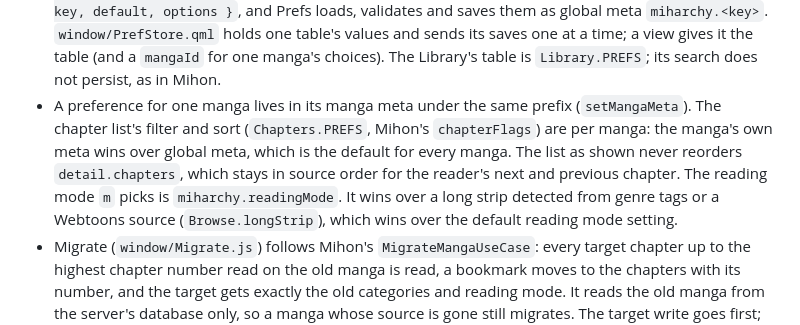
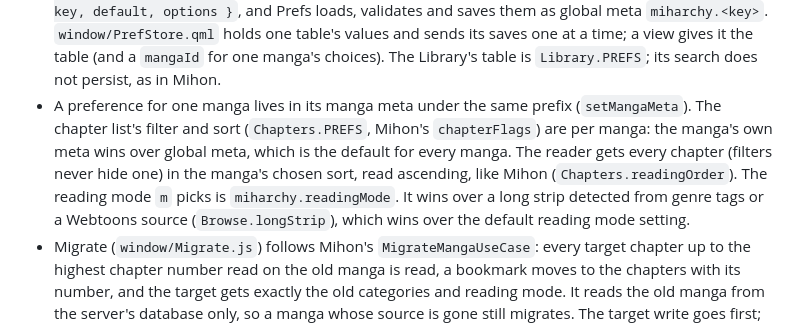
Before and after one commit to Aweiward/miharchy, a Markdown page: AGENTS.md, the part around the change. Drawn GitHub-style.

Commit message:
docs: describe the reader's chapter order

```diff
--- a/AGENTS.md
+++ b/AGENTS.md
@@ -48,7 +48,7 @@ A manga reader for Omarchy (Arch + Hyprland). It reads Mihon's extension ecosyst
 - No URL carries the credentials. QML `Image` cannot send an Authorization header, and it does not share the cookies of an XHR. So every image from the server goes through `window/ServerImage.qml`: an XHR with the header fetches the bytes, a `FileView` writes them to `$XDG_RUNTIME_DIR/miharchy/images/`, and the `Image` shows that file. Each instance owns its files and empties them when its image changes or it is destroyed. `Model.imageRequest` decides what is the server's: an image from any other host loads as a plain `Image`, without the header.
 - Miharchy-only preferences live in Suwayomi global meta under `miharchy.<key>` (`metas` / `setGlobalMeta`), never in a local file, so the window, plugin and sync helper read one place. Settings that belong to Suwayomi stay server settings. `window/Settings.js` holds the row table: a new setting is one entry there.
 - A view's sort, filter and display choices go through `window/Prefs.js`: the view lists them as a table of `{ key, default, options }`, and Prefs loads, validates and saves them as global meta `miharchy.<key>`. `window/PrefStore.qml` holds one table's values and sends its saves one at a time; a view gives it the table (and a `mangaId` for one manga's choices). The Library's table is `Library.PREFS`; its search does not persist, as in Mihon.
-- A preference for one manga lives in its manga meta under the same prefix (`setMangaMeta`). The chapter list's filter and sort (`Chapters.PREFS`, Mihon's `chapterFlags`) are per manga: the manga's own meta wins over global meta, which is the default for every manga. The list as shown never reorders `detail.chapters`, which stays in source order for the reader's next and previous chapter. The reading mode `m` picks is `miharchy.readingMode`. It wins over a long strip detected from genre tags or a Webtoons source (`Browse.longStrip`), which wins over the default reading mode setting.
+- A preference for one manga lives in its manga meta under the same prefix (`setMangaMeta`). The chapter list's filter and sort (`Chapters.PREFS`, Mihon's `chapterFlags`) are per manga: the manga's own meta wins over global meta, which is the default for every manga. The reader gets every chapter (filters never hide one) in the manga's chosen sort, read ascending, like Mihon (`Chapters.readingOrder`). The reading mode `m` picks is `miharchy.readingMode`. It wins over a long strip detected from genre tags or a Webtoons source (`Browse.longStrip`), which wins over the default reading mode setting.
 - Migrate (`window/Migrate.js`) follows Mihon's `MigrateMangaUseCase`: every target chapter up to the highest chapter number read on the old manga is read, a bookmark moves to the chapters with its number, and the target gets exactly the old categories and reading mode. It reads the old manga from the server's database only, so a manga whose source is gone still migrates. The target write goes first; only after it succeeds does the old manga leave the library (Migrate, not Copy) and lose its downloads.
 - Suwayomi cannot delete history: only a `lastPageRead` save moves `lastReadAt`. So History hides instead, never touching read state. An entry hides while its `lastReadAt` is at or below the manga meta `miharchy.historyHiddenAt` (remove) or the global meta `miharchy.historyClearedAt` (clear all). Both hold a server `lastReadAt`, so opening the chapter again brings it back. Backups still carry the full history.
 - Browse adds the Keiyoushi extension repo once per server and records that in meta `miharchy.repoPreset`, so a repo the user removes stays removed. Suwayomi rewrites a repo's `index.min.json` URL to `index.pb` and ignores removal by any other URL, so remove a repo by the `indexUrl` the server returns.
```
Also changed, not shown: 1 other file.
